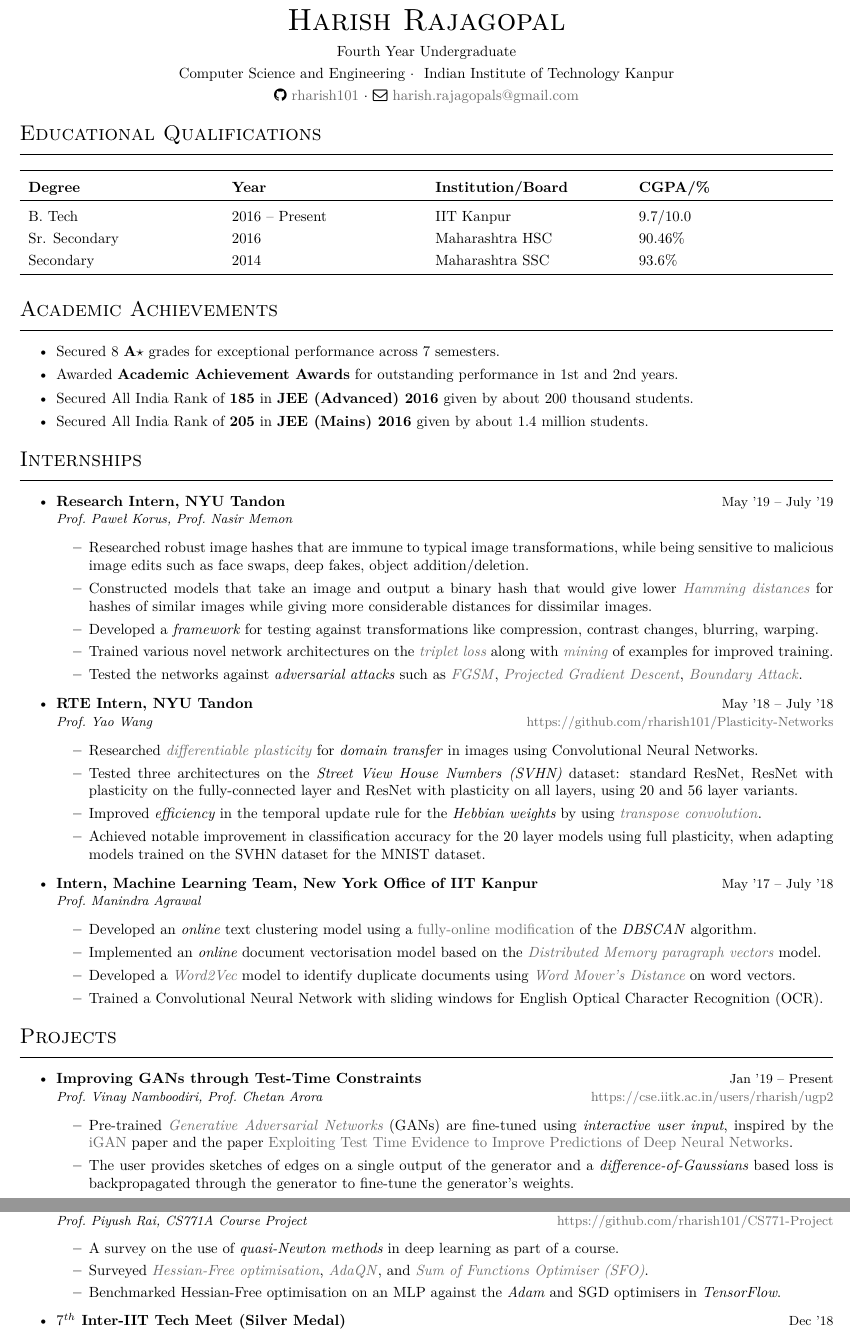
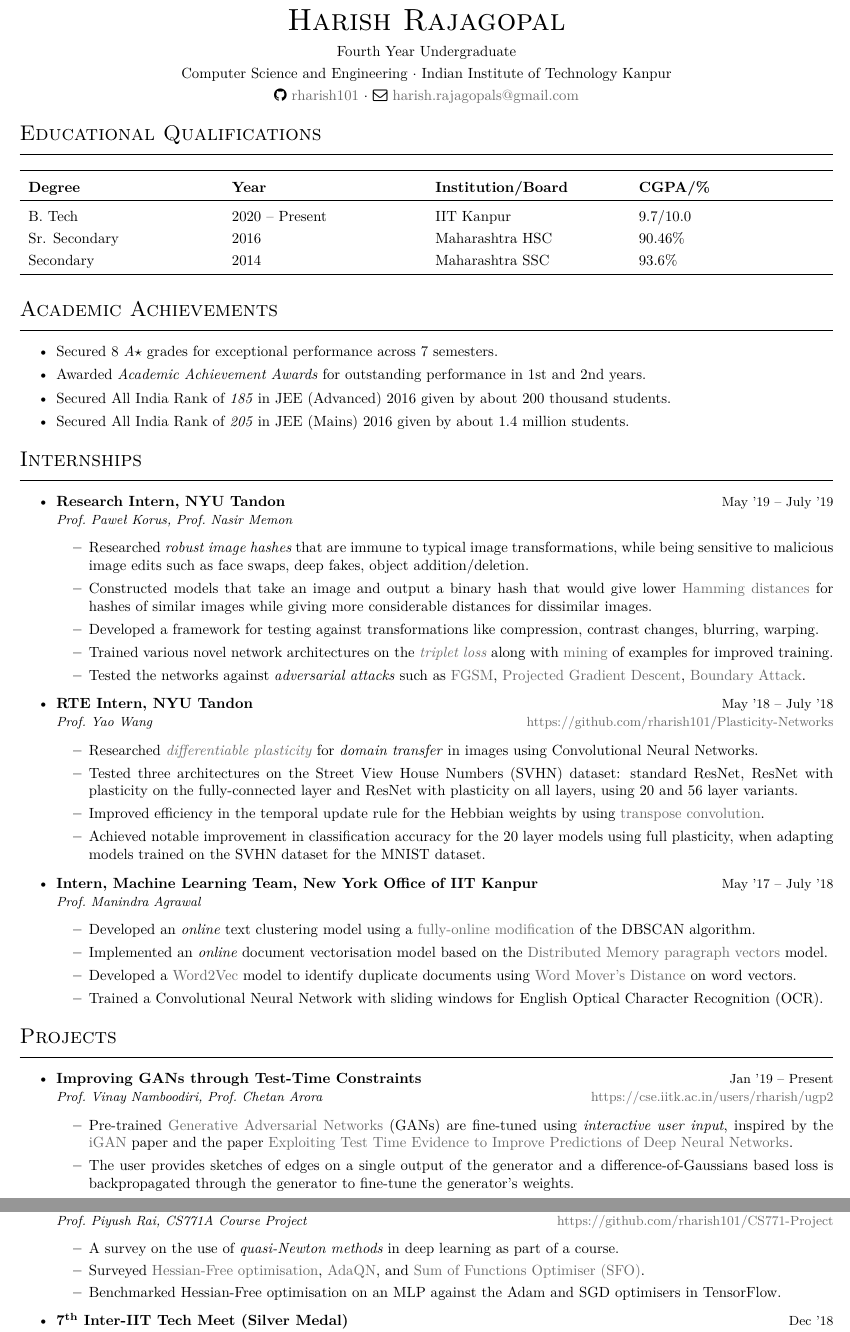
Before and after one commit to rharish101/resume, a LaTeX CV (resume.tex, which reads sections/achievements.tex, sections/experience.tex, sections/header.tex): two parts of pages 1 and 2 of 2, joined at a grey line, cut so that both start at the same text. Compiled offline with XeLaTeX.

Commit message:
Corrected formatting usage
For emphasis, bold is replaced with italics.
Italics is now used only for emphasis.
Corrected spacing for the dot separator in the header.
Superscript is now used in the text form, not in the math form.
Removed alignment whitespace in the qualifications section.

```diff
--- a/sections/achievements.tex
+++ b/sections/achievements.tex
@@ -2,9 +2,9 @@
 \begin{itemize}
 
 \setlength\itemsep{0pt}
-\item Secured 8 \textbf{A$\star$} grades for exceptional performance across 7 semesters.
-\item Awarded \textbf{Academic Achievement Awards} for outstanding performance in 1st and 2nd years.
-\item Secured All India Rank of {\bf 185} in {\bf JEE (Advanced) 2016} given by about 200 thousand students.
-\item Secured All India Rank of {\bf 205} in {\bf JEE (Mains) 2016} given by about 1.4 million students.
+\item Secured 8 \textit{A$\star$} grades for exceptional performance across 7 semesters.
+\item Awarded \textit{Academic Achievement Awards} for outstanding performance in 1st and 2nd years.
+\item Secured All India Rank of \textit{185} in JEE (Advanced) 2016 given by about 200 thousand students.
+\item Secured All India Rank of \textit{205} in JEE (Mains) 2016 given by about 1.4 million students.
 
 \end{itemize}
--- a/sections/experience.tex
+++ b/sections/experience.tex
@@ -10,24 +10,24 @@
 \begin{itemize}
 
 \item \begin{project}{Research Intern, NYU Tandon}{May '19 -- July '19}{Prof.\ Paweł Korus, Prof.\ Nasir Memon}%chktex 8
-    \item Researched robust image hashes that are immune to typical image transformations, while being sensitive to malicious image edits such as face swaps, deep fakes, object addition/deletion.
-    \item Constructed models that take an image and output a binary hash that would give lower \href{https://en.wikipedia.org/wiki/Hamming\_distance}{\textit{Hamming distances}} for hashes of similar images while giving more considerable distances for dissimilar images.
-    \item Developed a \textit{framework} for testing against transformations like compression, contrast changes, blurring, warping.
-    \item Trained various novel network architectures on the \href{https://dl.acm.org/citation.cfm?id=1756042}{\textit{triplet loss}} along with \href{https://arxiv.org/abs/1503.03832}{\textit{mining}} of examples for improved training.
-    \item Tested the networks against \textit{adversarial attacks} such as \href{https://arxiv.org/abs/1412.6572}{\textit{FGSM}}, \href{https://arxiv.org/abs/1706.06083}{\textit{Projected Gradient Descent}}, \href{https://arxiv.org/abs/1712.04248}{\textit{Boundary Attack}}.
+    \item Researched \textit{robust image hashes} that are immune to typical image transformations, while being sensitive to malicious image edits such as face swaps, deep fakes, object addition/deletion.
+    \item Constructed models that take an image and output a binary hash that would give lower \href{https://en.wikipedia.org/wiki/Hamming\_distance}{Hamming distances} for hashes of similar images while giving more considerable distances for dissimilar images.
+    \item Developed a framework for testing against transformations like compression, contrast changes, blurring, warping.
+    \item Trained various novel network architectures on the \href{https://dl.acm.org/citation.cfm?id=1756042}{\textit{triplet loss}} along with \href{https://arxiv.org/abs/1503.03832}{mining} of examples for improved training.
+    \item Tested the networks against \textit{adversarial attacks} such as \href{https://arxiv.org/abs/1412.6572}{FGSM}, \href{https://arxiv.org/abs/1706.06083}{Projected Gradient Descent}, \href{https://arxiv.org/abs/1712.04248}{Boundary Attack}.
 \end{project}
 
 \item \begin{project}[https://github.com/rharish101/Plasticity-Networks]{RTE Intern, NYU Tandon}{May '18 -- July '18}{Prof.\ Yao Wang}%chktex 8
     \item Researched \href{https://arxiv.org/abs/1804.02464}{\textit{differentiable plasticity}} for \textit{domain transfer} in images using Convolutional Neural Networks.
-    \item Tested three architectures on the \textit{Street View House Numbers (SVHN)} dataset: standard ResNet, ResNet with plasticity on the fully-connected layer and ResNet with plasticity on all layers, using 20 and 56 layer variants.
-    \item Improved \textit{efficiency} in the temporal update rule for the \textit{Hebbian weights} by using \href{http://www.matthewzeiler.com/pubs/cvpr2010/cvpr2010.pdf}{\textit{transpose convolution}}.% for convolutional layers.
+    \item Tested three architectures on the Street View House Numbers (SVHN) dataset: standard ResNet, ResNet with plasticity on the fully-connected layer and ResNet with plasticity on all layers, using 20 and 56 layer variants.
+    \item Improved efficiency in the temporal update rule for the Hebbian weights by using \href{http://www.matthewzeiler.com/pubs/cvpr2010/cvpr2010.pdf}{transpose convolution}.% for convolutional layers.
     \item Achieved notable improvement in classification accuracy for the 20 layer models using full plasticity, when adapting models trained on the SVHN dataset for the MNIST dataset.
 \end{project}
 
 \item \begin{project}{Intern, Machine Learning Team, New York Office of IIT Kanpur}{May '17 -- July '18}{Prof.\ Manindra Agrawal}%chktex 8
-    \item Developed an \textit{online} text clustering model using a \href{https://github.com/cloudwalkio/ddbscan}{fully-online modification} of the \textit{DBSCAN} algorithm.
-    \item Implemented an \textit{online} document vectorisation model based on the \href{https://arxiv.org/abs/1405.4053}{\textit{Distributed Memory paragraph vectors}} model.
-    \item Developed a \href{https://arxiv.org/abs/1301.3781}{\textit{Word2Vec}} model to identify duplicate documents using \href{http://proceedings.mlr.press/v37/kusnerb15.html}{\textit{Word Mover's Distance}} on word vectors.
+    \item Developed an \textit{online} text clustering model using a \href{https://github.com/cloudwalkio/ddbscan}{fully-online modification} of the DBSCAN algorithm.
+    \item Implemented an \textit{online} document vectorisation model based on the \href{https://arxiv.org/abs/1405.4053}{Distributed Memory paragraph vectors} model.
+    \item Developed a \href{https://arxiv.org/abs/1301.3781}{Word2Vec} model to identify duplicate documents using \href{http://proceedings.mlr.press/v37/kusnerb15.html}{Word Mover's Distance} on word vectors.
     \item Trained a Convolutional Neural Network with sliding windows for English Optical Character Recognition (OCR).
 \end{project}
 
--- a/sections/header.tex
+++ b/sections/header.tex
@@ -1,11 +1,11 @@
-\newcommand{\sep}{$\cdot$ }  % dot separator
+\newcommand{\sep}{$\cdot$}% dot separator
 
 \begin{center}
 
 \textsc{\huge Harish Rajagopal}\\[2mm]
 Fourth Year Undergraduate\\[1mm]
-Computer Science and Engineering \sep\ Indian Institute of Technology Kanpur\\[1mm]
-{\faGithub\ \href{https://github.com/rharish101}{rharish101}} \sep%
-{\faEnvelopeO\ \href{mailto:harish.rajagopals@gmail.com}{harish.rajagopals@gmail.com}}
+Computer Science and Engineering \sep{} Indian Institute of Technology Kanpur\\[1mm]
+\faGithub{} \href{https://github.com/rharish101}{rharish101} \sep{}
+{\faEnvelopeO{} \href{mailto:harish.rajagopals@gmail.com}{harish.rajagopals@gmail.com}}
 
 \end{center}
--- a/sections/projects.tex
+++ b/sections/projects.tex
@@ -11,8 +11,8 @@
 \begin{itemize}
 
 \item \begin{project}[https://cse.iitk.ac.in/users/rharish/ugp2]{Improving GANs through Test-Time Constraints}{Jan '19 -- Present}{Prof.\ Vinay Namboodiri, Prof.\ Chetan Arora}%chktex 8
-    \item Pre-trained \href{https://arxiv.org/abs/1406.2661}{\textit{Generative Adversarial Networks}} (GANs) are fine-tuned using \textit{interactive user input}, inspired by the \href{https://arxiv.org/abs/1609.03552}{iGAN} paper and the paper \href{https://arxiv.org/abs/1811.09796}{Exploiting Test Time Evidence to Improve Predictions of Deep Neural Networks}.
-    \item The user provides sketches of edges on a single output of the generator and a \textit{difference-of-Gaussians} based loss is backpropagated through the generator to fine-tune the generator's weights.
+    \item Pre-trained \href{https://arxiv.org/abs/1406.2661}{Generative Adversarial Networks} (GANs) are fine-tuned using \textit{interactive user input}, inspired by the \href{https://arxiv.org/abs/1609.03552}{iGAN} paper and the paper \href{https://arxiv.org/abs/1811.09796}{Exploiting Test Time Evidence to Improve Predictions of Deep Neural Networks}.
+    \item The user provides sketches of edges on a single output of the generator and a difference-of-Gaussians based loss is backpropagated through the generator to fine-tune the generator's weights.
     \item A regularisation term in the loss prevents the weights from deviating away from the weights learned initially.
 \end{project}
 
@@ -24,8 +24,8 @@
 
 \item \begin{project}[https://github.com/rharish101/CS771-Project]{Higher-Order Optimisation in Deep Learning}{Sept '18 -- Nov '18}{Prof.\ Piyush Rai, CS771A Course Project}%chktex 8
     \item A survey on the use of \textit{quasi-Newton methods} in deep learning as part of a course.
-    \item Surveyed \href{http://www.cs.toronto.edu/~jmartens/docs/Deep_HessianFree.pdf}{\textit{Hessian-Free optimisation}}, \href{https://arxiv.org/abs/1511.01169}{\textit{AdaQN}}, and \href{https://arxiv.org/abs/1311.2115}{\textit{Sum of Functions Optimiser (SFO)}}.
-    \item Benchmarked Hessian-Free optimisation on an MLP against the \textit{Adam} and SGD optimisers in \textit{TensorFlow}.
+    \item Surveyed \href{http://www.cs.toronto.edu/~jmartens/docs/Deep_HessianFree.pdf}{Hessian-Free optimisation}, \href{https://arxiv.org/abs/1511.01169}{AdaQN}, and \href{https://arxiv.org/abs/1311.2115}{Sum of Functions Optimiser (SFO)}.
+    \item Benchmarked Hessian-Free optimisation on an MLP against the Adam and SGD optimisers in TensorFlow.
 \end{project}
 
-\item \begin{project}[https://github.com/rharish101/eye-in-the-sky]{$7^{th}$ Inter-IIT Tech Meet (Silver Medal)}{Dec '18}{IIT Kanpur Contingent}
+\item \begin{project}[https://github.com/rharish101/eye-in-the-sky]{7\textsuperscript{th} Inter-IIT Tech Meet (Silver Medal)}{Dec '18}{IIT Kanpur Contingent}
--- a/sections/qualifications.tex
+++ b/sections/qualifications.tex
@@ -5,11 +5,11 @@
 \begin{tabularx}{\textwidth}{L L L L}
 
 \toprule
-\textbf{Degree} & \textbf{Year}   & \textbf{Institution/Board} & \textbf{CGPA/\%}\\
+\textbf{Degree} & \textbf{Year} & \textbf{Institution/Board} & \textbf{CGPA/\%}\\
 \midrule
-B. Tech         & 2016 -- Present & IIT Kanpur                 & 9.7/10.0\\%chktex 8
-Sr. Secondary   & 2016            & Maharashtra HSC            & 90.46\%\\
-Secondary       & 2014            & Maharashtra SSC            & 93.6\%\\
+B. Tech & 2020 -- Present & IIT Kanpur & 9.7/10.0\\%chktex 8
+Sr. Secondary & 2016 & Maharashtra HSC & 90.46\%\\
+Secondary & 2014 & Maharashtra SSC & 93.6\%\\
 \bottomrule
 
 \end{tabularx}
```
Also changed, not shown: sections/projects.tex (10 more changed lines).
